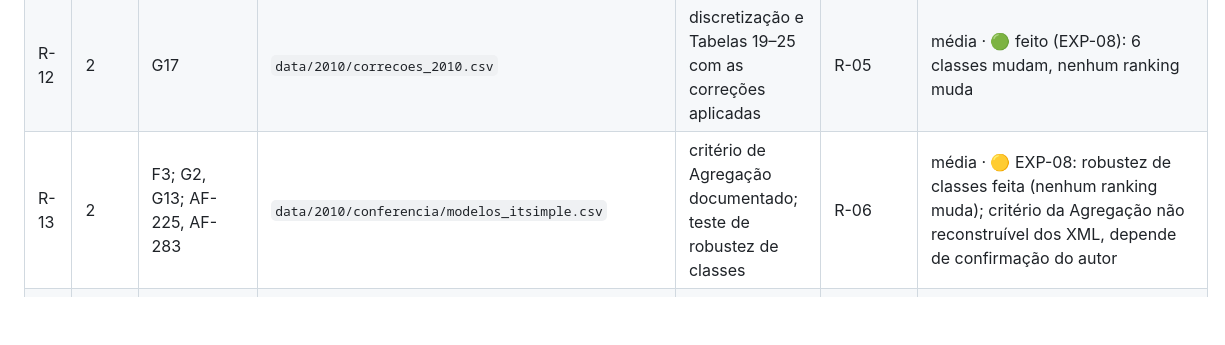
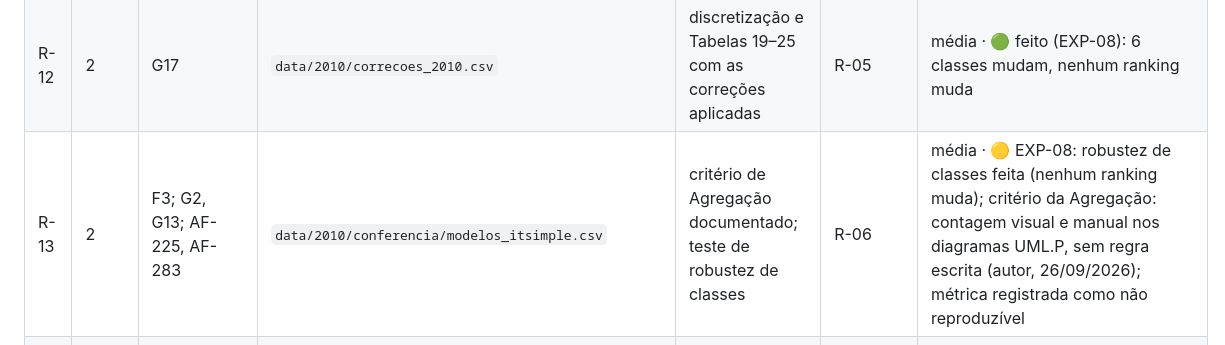
Before and after one commit to mhaddad/mestrado-dominios-planejamento, a Markdown page: auditoria/reexecucao.md, the part around the change. Rendered like a GitHub page; blank space fills up the shorter version.

```diff
--- a/auditoria/reexecucao.md
+++ b/auditoria/reexecucao.md
@@ -90,7 +90,7 @@ O desenho já aprovado da Fase 3 (plano, seção "Fase 3"), ligado a cada afirma
 | R-10 | 2 | A6, F4; AF-213, AF-214, AF-285, AF-286, AF-326, AF-328 | `auditoria/taxonomia-tecnicas.md` §3 | Tabelas 18–25 e rankings com taxonomia de 4 dimensões | R-06 | alta · 🟢 feito (EXP-06): sem ganho claro sobre a linha de base; codificação C1–C5 aprovada pelo autor em 26/09/2026 |
 | R-11 | 2 | G1; AF-234, AF-281, AF-282, AF-331 | `data/2010/metricas_dominios.csv` | rótulo e interpretação corrigidos | R-06 | média · 🟢 feito (EXP-08): `data/2010/rotulos_corrigidos.csv`; leitura do exemplo da AF-234 invertida |
 | R-12 | 2 | G17 | `data/2010/correcoes_2010.csv` | discretização e Tabelas 19–25 com as correções aplicadas | R-05 | média · 🟢 feito (EXP-08): 6 classes mudam, nenhum ranking muda |
-| R-13 | 2 | F3; G2, G13; AF-225, AF-283 | `data/2010/conferencia/modelos_itsimple.csv` | critério de Agregação documentado; teste de robustez de classes | R-06 | média · 🟡 EXP-08: robustez de classes feita (nenhum ranking muda); critério da Agregação não reconstruível dos XML, depende de confirmação do autor |
+| R-13 | 2 | F3; G2, G13; AF-225, AF-283 | `data/2010/conferencia/modelos_itsimple.csv` | critério de Agregação documentado; teste de robustez de classes | R-06 | média · 🟡 EXP-08: robustez de classes feita (nenhum ranking muda); critério da Agregação: contagem visual e manual nos diagramas UML.P, sem regra escrita (autor, 26/09/2026); métrica registrada como não reproduzível |
 | R-14 | 2 | G19; AF-299, AF-322, AF-334 | `data/2010/validacao_ranking.csv` | medidas de acerto com tratamento de empate | R-07; decisão do autor (seção 8) | alta |
 | R-15 | 2 | G20; AF-006, AF-300, AF-312, AF-329, AF-330 | `auditoria/extracao/conferencia-rankings.csv` | comparação sistemática com a linha de base | R-03 | média · 🟢 feito (EXP-08): linha de base em todo resultado do `nivel2.py` |
 | R-16 | 2 | F7, G10; AF-250 | PDDL de domínios adicionais no acervo | discretização testada com mais pontos | R-05 | baixa |
```
Also changed, not shown: experimentos/execucoes/2026-09-26-nivel2-correcoes.md (+1 -1 lines), plan/plano-revisao-dissertacao.md (+1 -0 lines).
